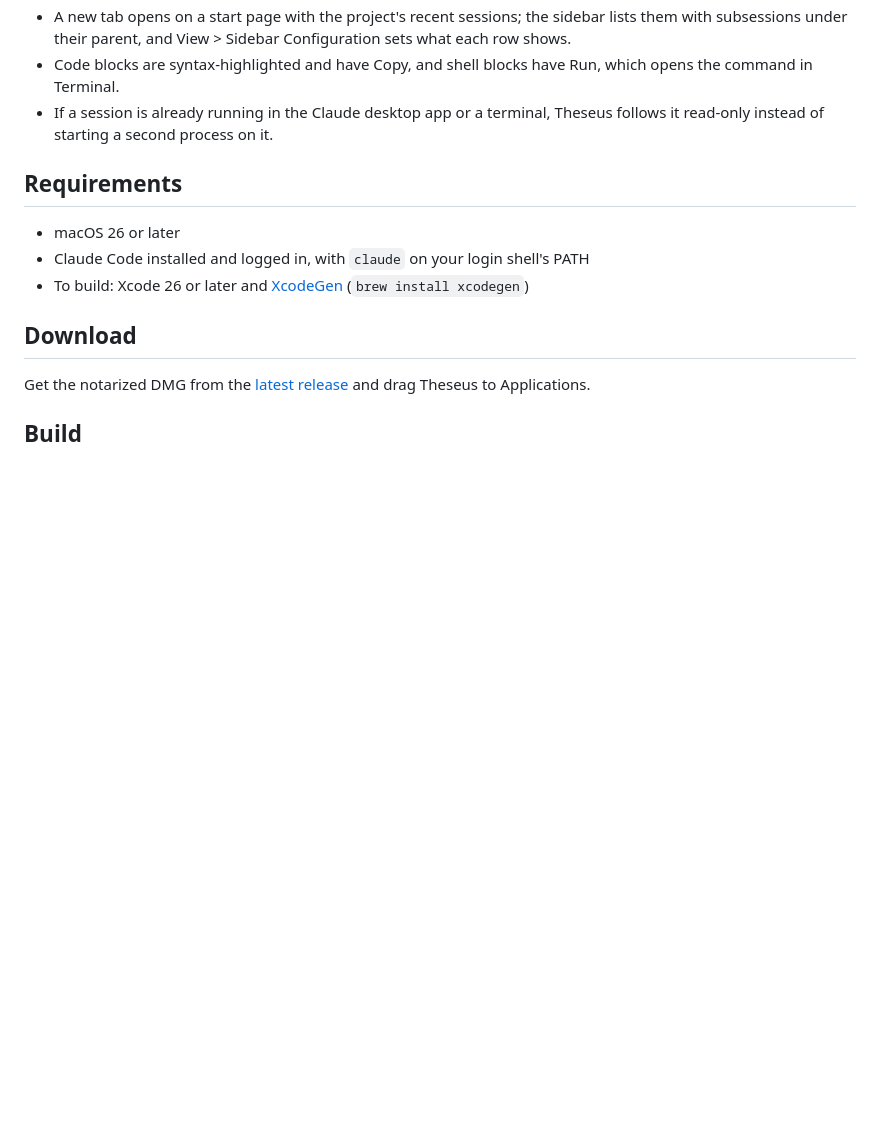
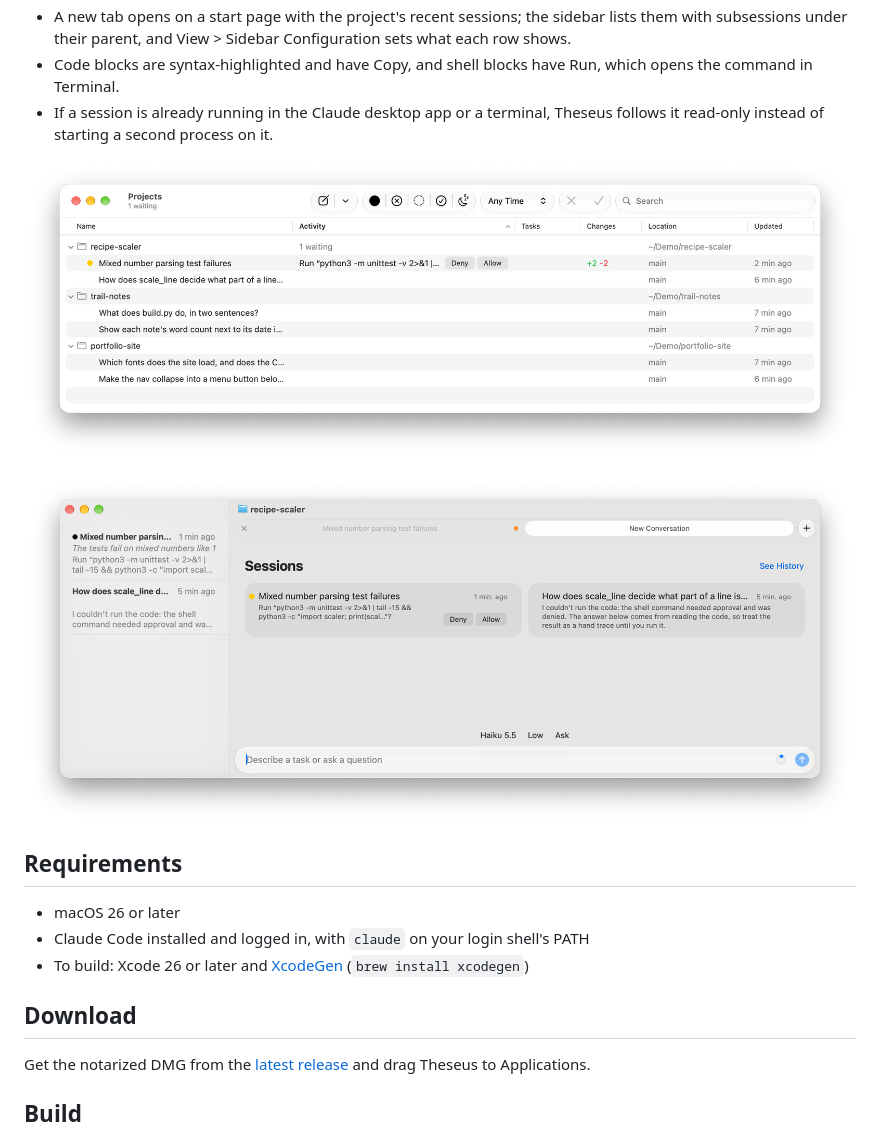
Before and after one commit to johnsusek/Theseus, a Markdown page: README.md, the part around one of its changes. Drawn GitHub-style; pictures changed too: docs/screenshots/projects.png (added), docs/screenshots/start.png (added); blank space fills up the shorter version.

Commit message:
Add screenshots of a conversation, the Projects window and the start page to the README
Co-Authored-By: Claude Opus 5.5 <noreply@anthropic.com>

```diff
--- a/README.md
+++ b/README.md
@@ -18,6 +20,10 @@ The app talks to the CLI through [ClaudeEngine](https://github.com/johnsusek/Cla
 - A new tab opens on a start page with the project's recent sessions; the sidebar lists them with subsessions under their parent, and View > Sidebar Configuration sets what each row shows.
 - Code blocks are syntax-highlighted and have Copy, and shell blocks have Run, which opens the command in Terminal.
 - If a session is already running in the Claude desktop app or a terminal, Theseus follows it read-only instead of starting a second process on it.
+
+![The Projects window listing sessions in three projects, one waiting with Deny and Allow buttons in its row](docs/screenshots/projects.png)
+
+![A new tab's start page with the project's sessions as cards, beside the session sidebar](docs/screenshots/start.png)
 
 ## Requirements
 
```
Also changed, not shown: other parts of README.md (+2 -0 lines), docs/screenshots/conversation.png (added).
